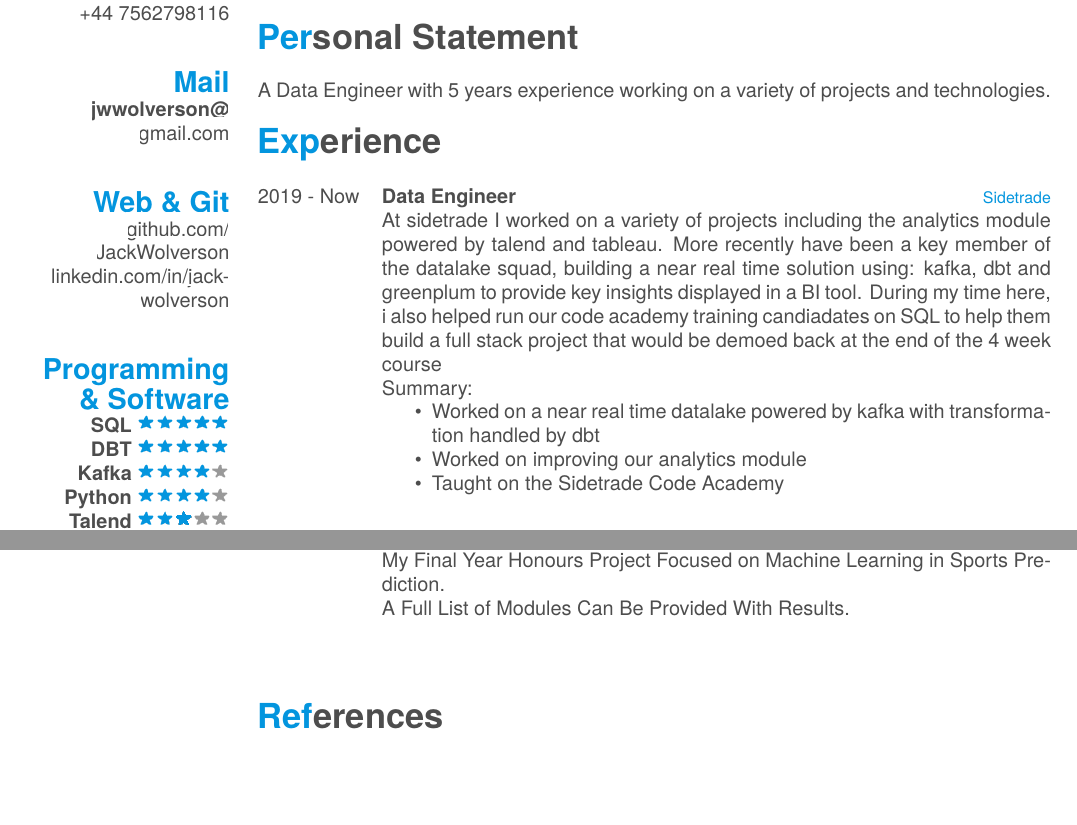
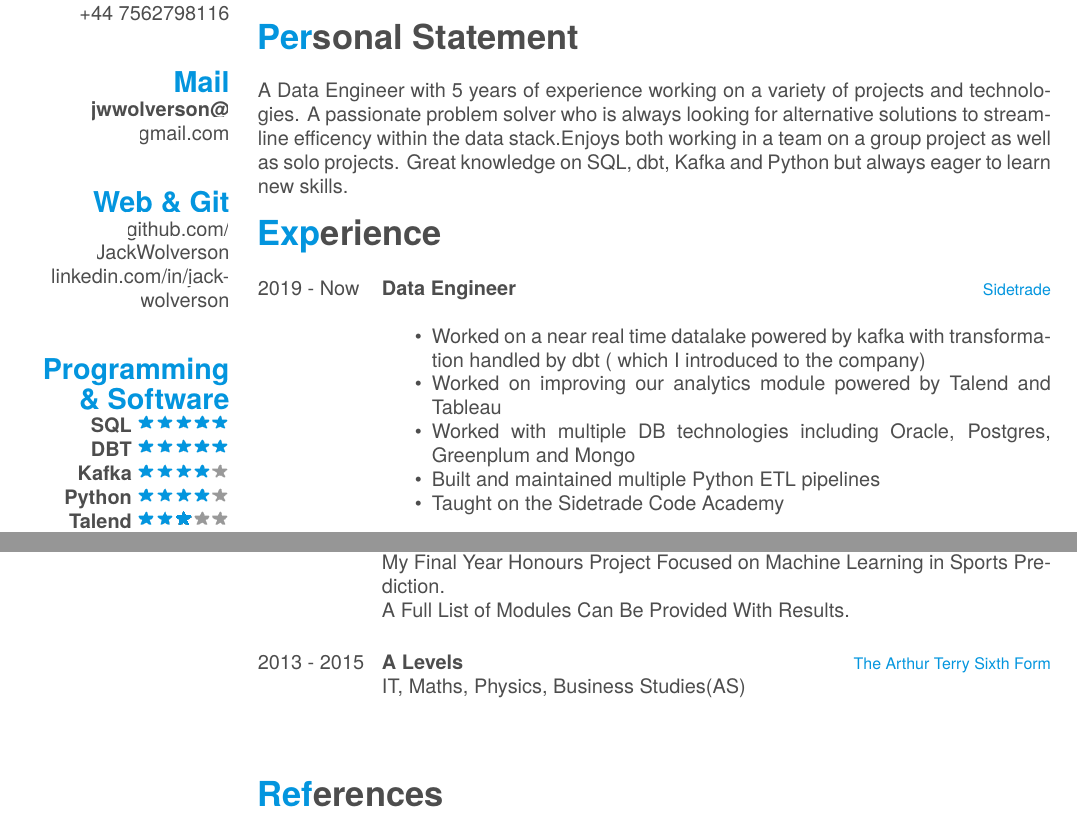
Before and after one commit to JackWolverson/CV, a LaTeX CV (cv.tex): two parts of the page, joined at a grey line, cut so that both start at the same text, the shorter picture padded with empty space. Compiled offline with XeLaTeX; a missing font is replaced by an installed copy or a similar font.

Commit message:
final update for now

```diff
--- a/cv.tex
+++ b/cv.tex
@@ -75,21 +75,19 @@
 \end{aside}
 ~
 \section{Personal Statement}
-A Data Engineer with 5 years experience working on a variety of projects and technologies.
-
+A Data Engineer with 5 years of experience working on a variety of projects and technologies. A passionate problem solver who is always looking for alternative solutions to streamline efficency within the data stack.Enjoys both working in a team on a group project as well as solo projects. Great knowledge on SQL, dbt, Kafka and Python but always eager to learn new skills.
 \section{Experience}
 \begin{entrylist}
   \entry
   {2019 - Now}
   {Data Engineer}
   {Sidetrade}
-  { At sidetrade I worked on a variety of projects including the analytics module powered by talend and tableau.
-  More recently have been a key member of the datalake squad, building a near real time solution using: kafka, dbt and greenplum to provide key insights displayed in a BI tool.
-  During my time here, i also helped run our code academy training candiadates on SQL to help them build a full stack project that would be demoed back at the end of the 4 week course
-  \\Summary:
+  {
   \begin{itemize}
-    \item Worked on a near real time datalake powered by kafka with transformation handled by dbt
-    \item Worked on improving our analytics module
+    \item Worked on a near real time datalake powered by kafka with transformation handled by dbt ( which I introduced to the company)
+    \item Worked on improving our analytics module powered by Talend and Tableau
+    \item Worked with multiple DB technologies including Oracle, Postgres, Greenplum and Mongo
+    \item Built and maintained multiple Python ETL pipelines
     \item Taught on the Sidetrade Code Academy
   \end{itemize}}
   \\
@@ -110,6 +108,12 @@ A Data Engineer with 5 years experience working on a variety of projects and tec
     {Main modules are: Artificial Intelligence and Machine Learning, App Development for iOS and Android, Software development, Data Analysis, and Several Different Programming Modules Covering Many Languages.
     \\ My Final Year Honours Project Focused on Machine Learning in Sports Prediction.
     \\ A Full List of Modules Can Be Provided With Results.\\}
+
+    \entry
+    {2013 - 2015}
+    {A Levels}
+    {The Arthur Terry Sixth Form}
+    {IT, Maths, Physics, Business Studies(AS)\\}
 \end{entrylist}
 \\
 
```
Also changed, not shown: 1 other file.
